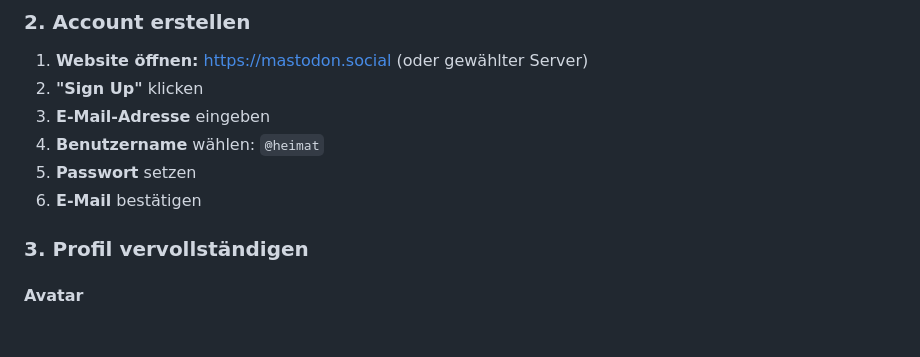
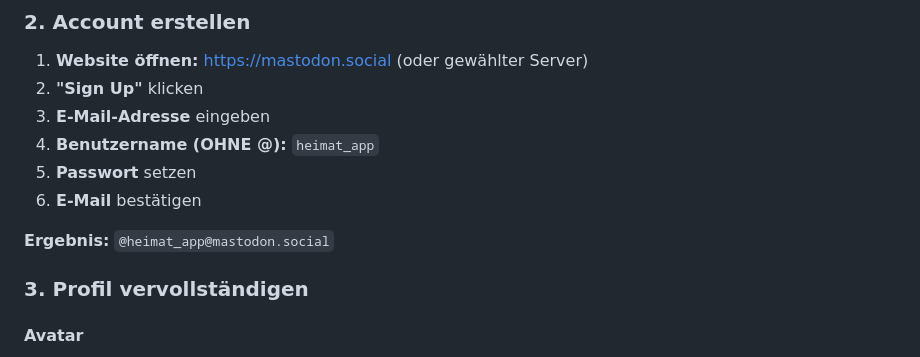
Before and after one commit to abatn/HEIMAT, a Markdown page: federation/mastodon-anleitung.md, the part around the change. Rendered like a GitHub page; blank space fills up the shorter version.

Commit message:
Update Mastodon guide: username heimat_app (without @)

```diff
--- a/federation/mastodon-anleitung.md
+++ b/federation/mastodon-anleitung.md
@@ -19,9 +19,11 @@
 1. **Website öffnen:** https://mastodon.social (oder gewählter Server)
 2. **"Sign Up"** klicken
 3. **E-Mail-Adresse** eingeben
-4. **Benutzername** wählen: `@heimat`
+4. **Benutzername (OHNE @):** `heimat_app`
 5. **Passwort** setzen
 6. **E-Mail** bestätigen
+
+**Ergebnis:** `@heimat_app@mastodon.social`
 
 ### 3. Profil vervollständigen
 
```
